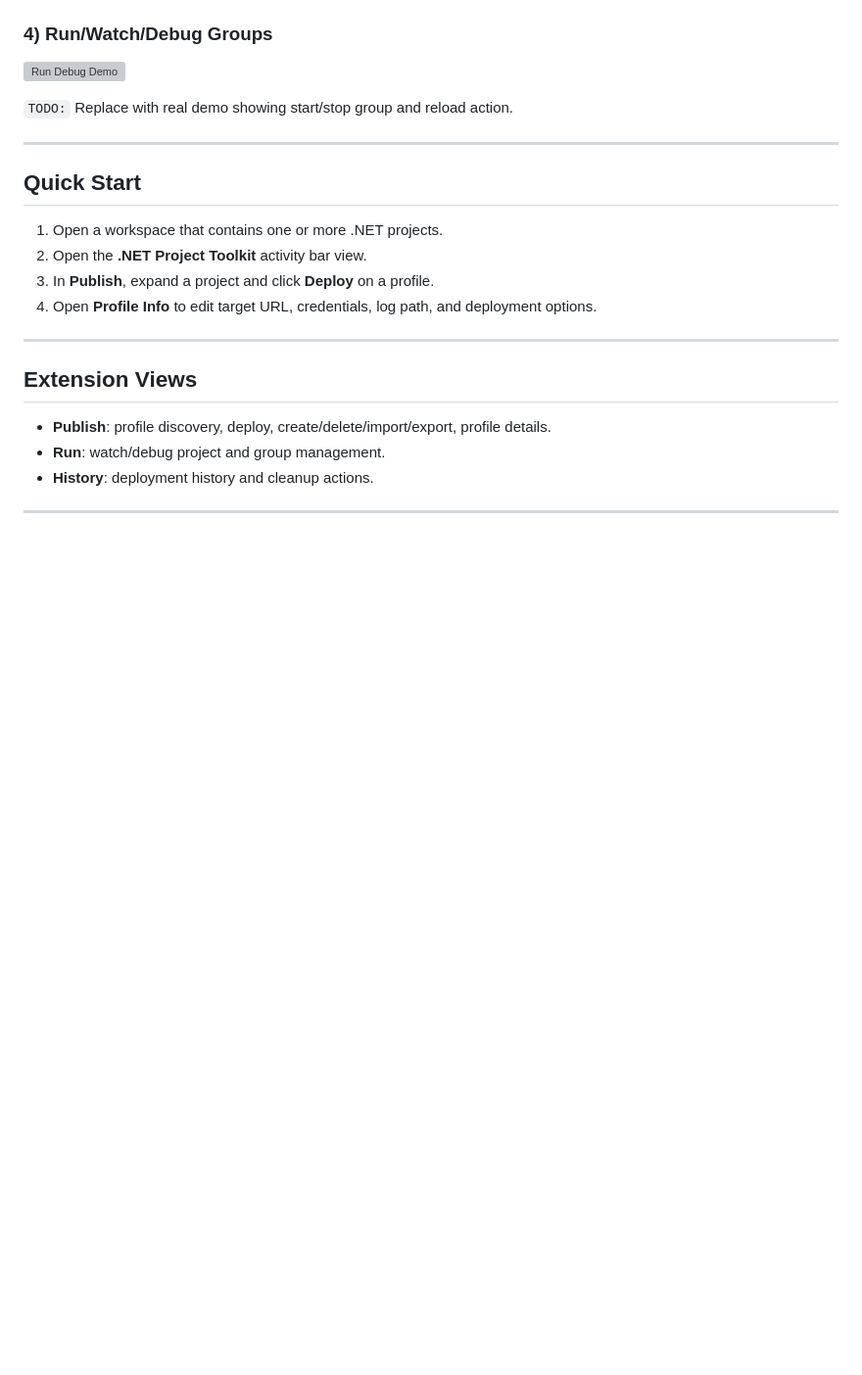
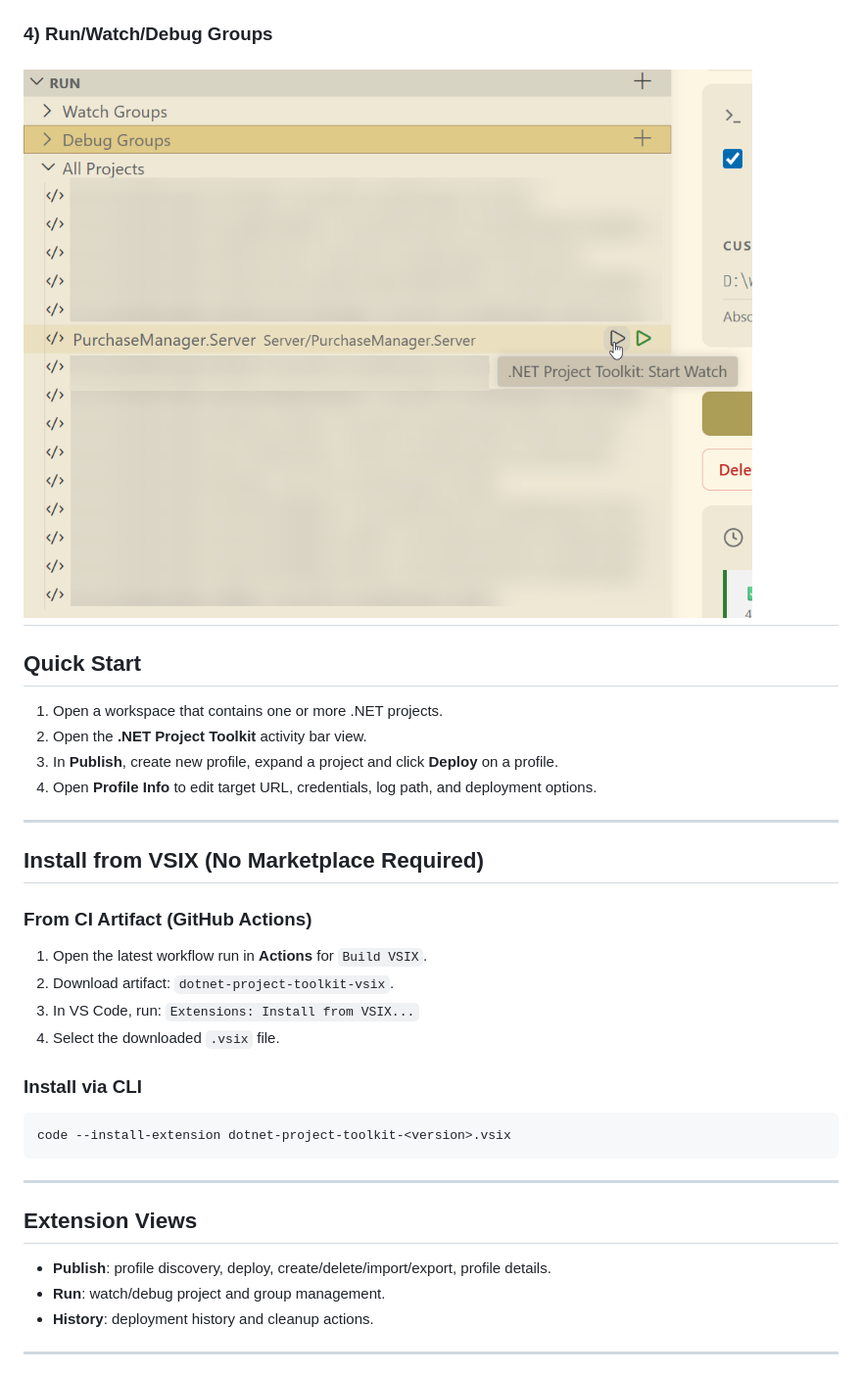
Before and after one commit to alexnguyen03/dotnet-project-toolkit, a Markdown page: README.md, the part around one of its changes. Shown at 98% size. GitHub-like rendering; pictures changed too: media/demo-run-debug-groups.png (added); blank space fills up the shorter version; grey boxes are pictures that could not be loaded.

````diff
--- a/README.md
+++ b/README.md
@@ -76,18 +68,32 @@ Deploy, watch, and debug .NET projects in one VS Code extension.
 
 ### 4) Run/Watch/Debug Groups
 
-![Run Debug Demo](media/demo-run-debug-groups.gif)
-
-`TODO:` Replace with real demo showing start/stop group and reload action.
-
+![Run Debug Demo](media/demo-run-debug-groups.png)
 ---
 
 ## Quick Start
 
 1. Open a workspace that contains one or more .NET projects.
 2. Open the **.NET Project Toolkit** activity bar view.
-3. In **Publish**, expand a project and click **Deploy** on a profile.
+3. In **Publish**, create new profile, expand a project and click **Deploy** on a profile.
 4. Open **Profile Info** to edit target URL, credentials, log path, and deployment options.
+
+---
+
+## Install from VSIX (No Marketplace Required)
+
+### From CI Artifact (GitHub Actions)
+
+1. Open the latest workflow run in **Actions** for `Build VSIX`.
+2. Download artifact: `dotnet-project-toolkit-vsix`.
+3. In VS Code, run: `Extensions: Install from VSIX...`
+4. Select the downloaded `.vsix` file.
+
+### Install via CLI
+
+```bash
+code --install-extension dotnet-project-toolkit-<version>.vsix
+```
 
 ---
 
````
Also changed, not shown: other parts of README.md (+87 -12 lines), CHANGELOG.md (+12 -25 lines), media/demo-deploy-healthcheck.png (added), media/demo-logs-viewer.png (added), media/demo-publish-view.png (added), media/demo-slack.png (added), 12 other files.
